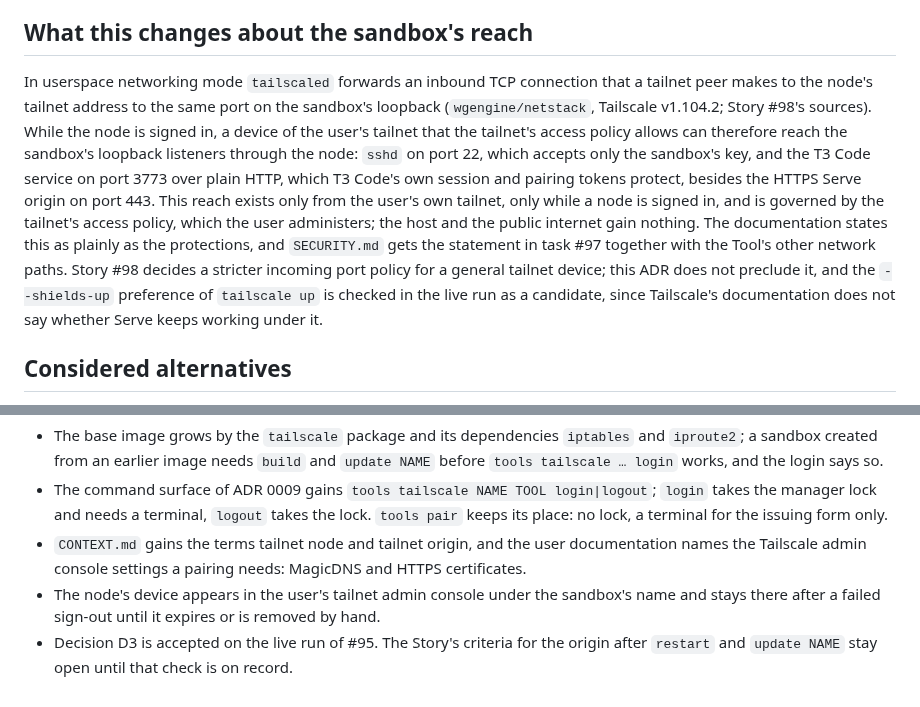
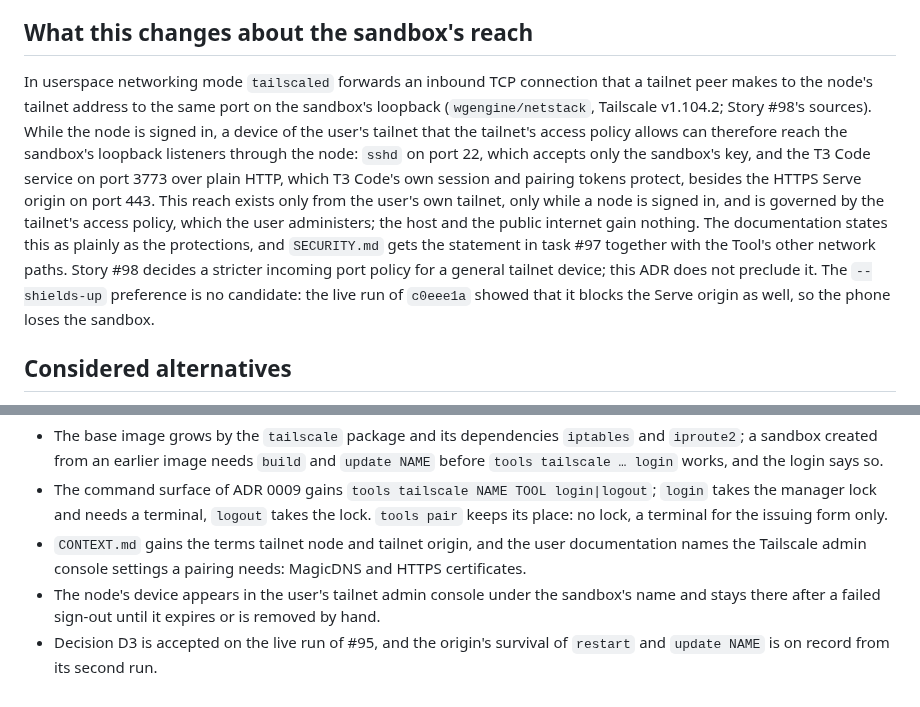
Before and after one commit to grauzone-labs/sandboxed-agents, a Markdown page: docs/adr/0010-t3-code-pairs-over-an-in-sandbox-tailnet-node.md, 2 parts joined by grey strips. GitHub-like rendering.

```diff
--- a/docs/adr/0010-t3-code-pairs-over-an-in-sandbox-tailnet-node.md
+++ b/docs/adr/0010-t3-code-pairs-over-an-in-sandbox-tailnet-node.md
@@ -34,7 +34,7 @@ Tailscale is a **managed part of the T3 Code Tool**, not a user-managed prerequi
 
 ## What this changes about the sandbox's reach
 
-In userspace networking mode `tailscaled` forwards an inbound TCP connection that a tailnet peer makes to the node's tailnet address to the same port on the sandbox's loopback (`wgengine/netstack`, Tailscale v1.104.2; Story #98's sources). While the node is signed in, a device of the user's tailnet that the tailnet's access policy allows can therefore reach the sandbox's loopback listeners through the node: `sshd` on port 22, which accepts only the sandbox's key, and the T3 Code service on port 3773 over plain HTTP, which T3 Code's own session and pairing tokens protect, besides the HTTPS Serve origin on port 443. This reach exists only from the user's own tailnet, only while a node is signed in, and is governed by the tailnet's access policy, which the user administers; the host and the public internet gain nothing. The documentation states this as plainly as the protections, and `SECURITY.md` gets the statement in task #97 together with the Tool's other network paths. Story #98 decides a stricter incoming port policy for a general tailnet device; this ADR does not preclude it, and the `--shields-up` preference of `tailscale up` is checked in the live run as a candidate, since Tailscale's documentation does not say whether Serve keeps working under it.
+In userspace networking mode `tailscaled` forwards an inbound TCP connection that a tailnet peer makes to the node's tailnet address to the same port on the sandbox's loopback (`wgengine/netstack`, Tailscale v1.104.2; Story #98's sources). While the node is signed in, a device of the user's tailnet that the tailnet's access policy allows can therefore reach the sandbox's loopback listeners through the node: `sshd` on port 22, which accepts only the sandbox's key, and the T3 Code service on port 3773 over plain HTTP, which T3 Code's own session and pairing tokens protect, besides the HTTPS Serve origin on port 443. This reach exists only from the user's own tailnet, only while a node is signed in, and is governed by the tailnet's access policy, which the user administers; the host and the public internet gain nothing. The documentation states this as plainly as the protections, and `SECURITY.md` gets the statement in task #97 together with the Tool's other network paths. Story #98 decides a stricter incoming port policy for a general tailnet device; this ADR does not preclude it. The `--shields-up` preference is no candidate: the live run of `c0eee1a` showed that it blocks the Serve origin as well, so the phone loses the sandbox.
 
 ## Considered alternatives
 
@@ -50,4 +50,4 @@ In userspace networking mode `tailscaled` forwards an inbound TCP connection tha
 - The command surface of ADR 0009 gains `tools tailscale NAME TOOL login|logout`; `login` takes the manager lock and needs a terminal, `logout` takes the lock. `tools pair` keeps its place: no lock, a terminal for the issuing form only.
 - `CONTEXT.md` gains the terms tailnet node and tailnet origin, and the user documentation names the Tailscale admin console settings a pairing needs: MagicDNS and HTTPS certificates.
 - The node's device appears in the user's tailnet admin console under the sandbox's name and stays there after a failed sign-out until it expires or is removed by hand.
-- Decision D3 is accepted on the live run of #95. The Story's criteria for the origin after `restart` and `update NAME` stay open until that check is on record.
+- Decision D3 is accepted on the live run of #95, and the origin's survival of `restart` and `update NAME` is on record from its second run.
```
Also changed, not shown: other parts of docs/adr/0010-t3-code-pairs-over-an-in-sandbox-tailnet-node.md (+1 -1 lines), docs/command-reference.md (+1 -1 lines).
